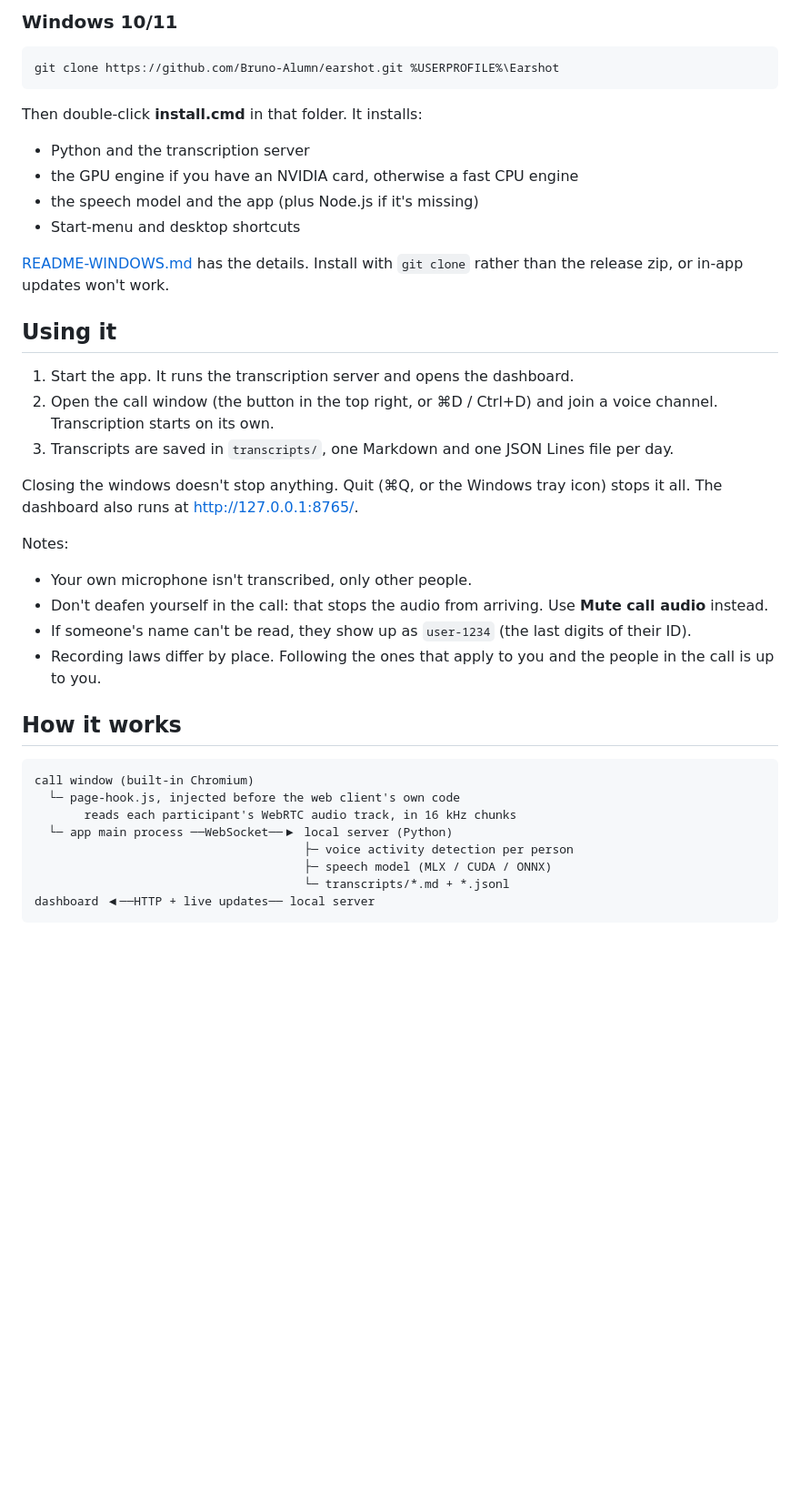
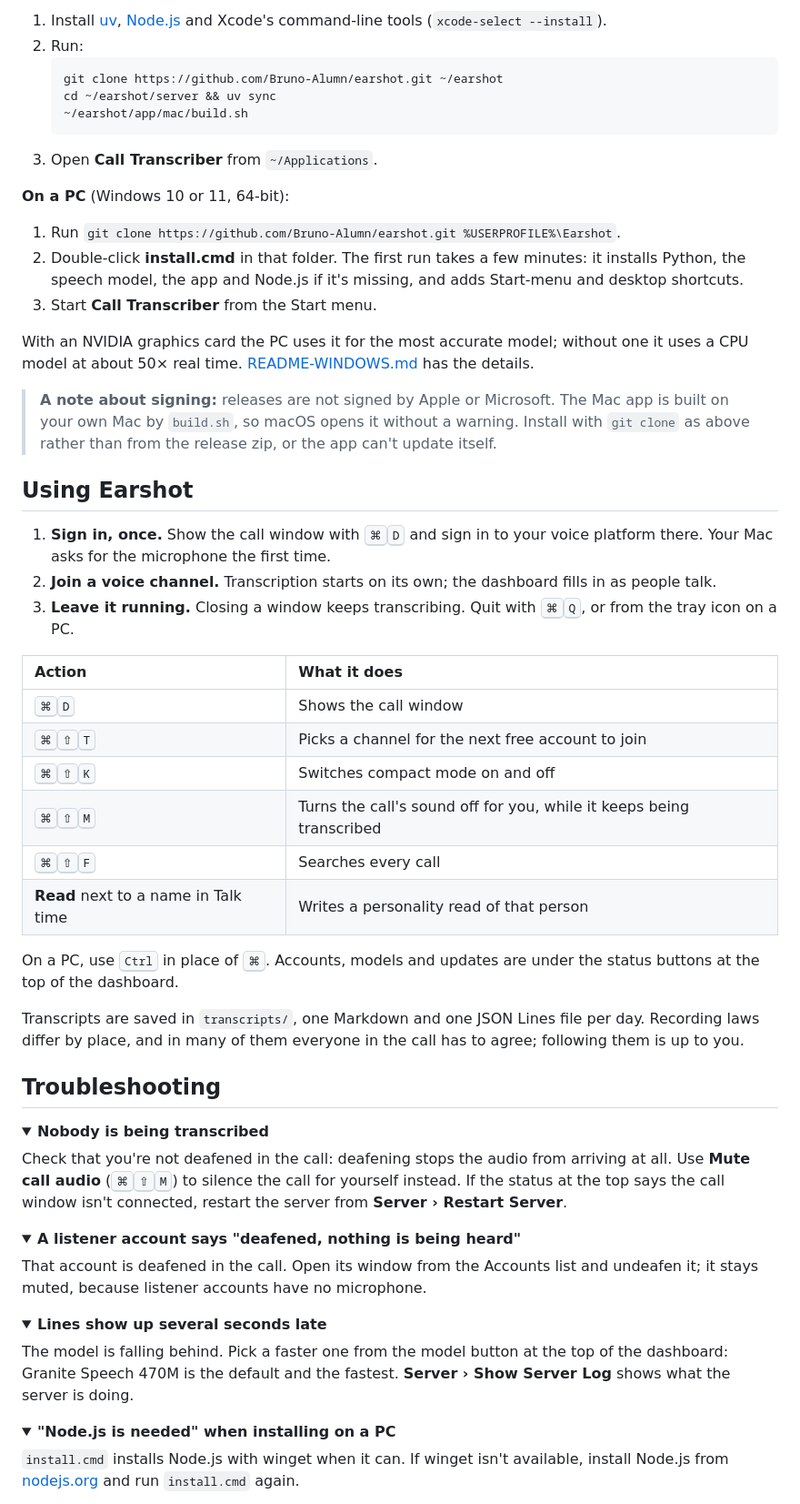
Before and after one commit to Bruno-Alumn/call-transcriber, a Markdown page: README.md, the part around one of its changes. Shown at 91% size. Drawn GitHub-style; folded sections open; blank space fills up the shorter version.

Commit message:
README: rewrite to the Bruno-Alumn README standard

````diff
--- a/README.md
+++ b/README.md
@@ -52,38 +65,73 @@ cd ~/earshot/server && uv sync
 
-### Windows 10/11
-```bash
-git clone https://github.com/Bruno-Alumn/earshot.git %USERPROFILE%\Earshot
-```
-Then double-click **install.cmd** in that folder. It installs:
-- Python and the transcription server
-- the GPU engine if you have an NVIDIA card, otherwise a fast CPU engine
-- the speech model and the app (plus Node.js if it's missing)
-- Start-menu and desktop shortcuts
+1. Install [uv](https://docs.astral.sh/uv/), [Node.js](https://nodejs.org) and Xcode's command-line tools (`xcode-select --install`).
+2. Run:
+   ```sh
+   git clone https://github.com/Bruno-Alumn/earshot.git ~/earshot
+   cd ~/earshot/server && uv sync
+   ~/earshot/app/mac/build.sh
+   ```
+3. Open **Call Transcriber** from `~/Applications`.
 
-[README-WINDOWS.md](README-WINDOWS.md) has the details. Install with `git clone` rather than the release zip, or in-app updates won't work.
+**On a PC** (Windows 10 or 11, 64-bit):
 
-## Using it
+1. Run `git clone https://github.com/Bruno-Alumn/earshot.git %USERPROFILE%\Earshot`.
+2. Double-click **install.cmd** in that folder. The first run takes a few minutes: it installs Python, the speech model, the app and Node.js if it's missing, and adds Start-menu and desktop shortcuts.
+3. Start **Call Transcriber** from the Start menu.
 
-1. Start the app. It runs the transcription server and opens the dashboard.
-2. Open the call window (the button in the top right, or ⌘D / Ctrl+D) and join a voice channel. Transcription starts on its own.
-3. Transcripts are saved in `transcripts/`, one Markdown and one JSON Lines file per day.
+With an NVIDIA graphics card the PC uses it for the most accurate model; without one it uses a CPU model at about 50× real time. [README-WINDOWS.md](README-WINDOWS.md) has the details.
 
-Closing the windows doesn't stop anything. Quit (⌘Q, or the Windows tray icon) stops it all. The dashboard also runs at http://127.0.0.1:8765/.
+> **A note about signing:** releases are not signed by Apple or Microsoft. The Mac app is built on your own Mac by `build.sh`, so macOS opens it without a warning. Install with `git clone` as above rather than from the release zip, or the app can't update itself.
 
-Notes:
-- Your own microphone isn't transcribed, only other people.
-- Don't deafen yourself in the call: that stops the audio from arriving. Use **Mute call audio** instead.
-- If someone's name can't be read, they show up as `user-1234` (the last digits of their ID).
-- Recording laws differ by place. Following the ones that apply to you and the people in the call is up to you.
+## Using Earshot
 
-## How it works
+1. **Sign in, once.** Show the call window with <kbd>⌘</kbd><kbd>D</kbd> and sign in to your voice platform there. Your Mac asks for the microphone the first time.
+2. **Join a voice channel.** Transcription starts on its own; the dashboard fills in as people talk.
+3. **Leave it running.** Closing a window keeps transcribing. Quit with <kbd>⌘</kbd><kbd>Q</kbd>, or from the tray icon on a PC.
 
-```
-call window (built-in Chromium)
-  └─ page-hook.js, injected before the web client's own code
-       reads each participant's WebRTC audio track, in 16 kHz chunks
-  └─ app main process ──WebSocket──▶ local server (Python)
-                                      ├─ voice activity detection per person
-                                      ├─ speech model (MLX / CUDA / ONNX)
-                                      └─ transcripts/*.md + *.jsonl
-dashboard ◀──HTTP + live updates── local server
+| Action | What it does |
+|:--|:--|
+| <kbd>⌘</kbd><kbd>D</kbd> | Shows the call window |
+| <kbd>⌘</kbd><kbd>⇧</kbd><kbd>T</kbd> | Picks a channel for the next free account to join |
+| <kbd>⌘</kbd><kbd>⇧</kbd><kbd>K</kbd> | Switches compact mode on and off |
+| <kbd>⌘</kbd><kbd>⇧</kbd><kbd>M</kbd> | Turns the call's sound off for you, while it keeps being transcribed |
+| <kbd>⌘</kbd><kbd>⇧</kbd><kbd>F</kbd> | Searches every call |
+| **Read** next to a name in Talk time | Writes a personality read of that person |
+
+On a PC, use <kbd>Ctrl</kbd> in place of <kbd>⌘</kbd>. Accounts, models and updates are under the status buttons at the top of the dashboard.
+
+Transcripts are saved in `transcripts/`, one Markdown and one JSON Lines file per day. Recording laws differ by place, and in many of them everyone in the call has to agree; following them is up to you.
+
+## Troubleshooting
+
+<details>
+<summary><strong>Nobody is being transcribed</strong></summary>
+
+Check that you're not deafened in the call: deafening stops the audio from
+arriving at all. Use **Mute call audio** (<kbd>⌘</kbd><kbd>⇧</kbd><kbd>M</kbd>)
+to silence the call for yourself instead. If the status at the top says the
+call window isn't connected, restart the server from **Server › Restart Server**.
+</details>
+
+<details>
+<summary><strong>A listener account says "deafened, nothing is being heard"</strong></summary>
+
+That account is deafened in the call. Open its window from the Accounts list
+and undeafen it; it stays muted, because listener accounts have no microphone.
+</details>
+
+<details>
+<summary><strong>Lines show up several seconds late</strong></summary>
+
+The model is falling behind. Pick a faster one from the model button at the
+top of the dashboard: Granite Speech 470M is the default and the fastest.
+**Server › Show Server Log** shows what the server is doing.
+</details>
+
+<details>
+<summary><strong>"Node.js is needed" when installing on a PC</strong></summary>
+
+`install.cmd` installs Node.js with winget when it can. If winget isn't
+available, install Node.js from [nodejs.org](https://nodejs.org) and run
+`install.cmd` again.
+</details>
+
````
Also changed, not shown: other parts of README.md (+137 -53 lines), docs/media/compact.png (renamed from docs/compact.png), docs/media/dashboard.png (renamed from docs/dashboard.png), docs/media/logo.png (added), docs/media/shared-view.png (renamed from docs/shared-view.png).
